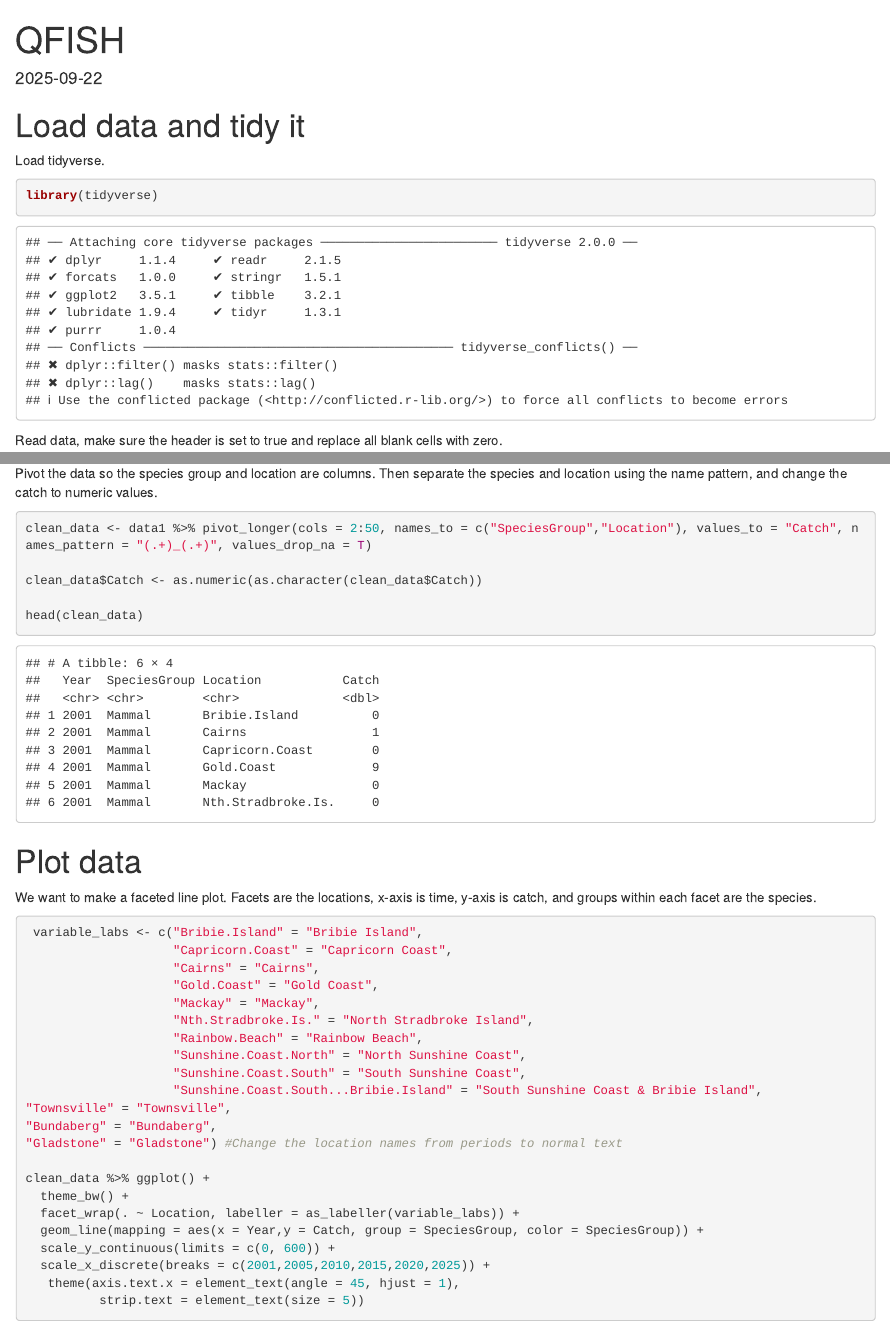
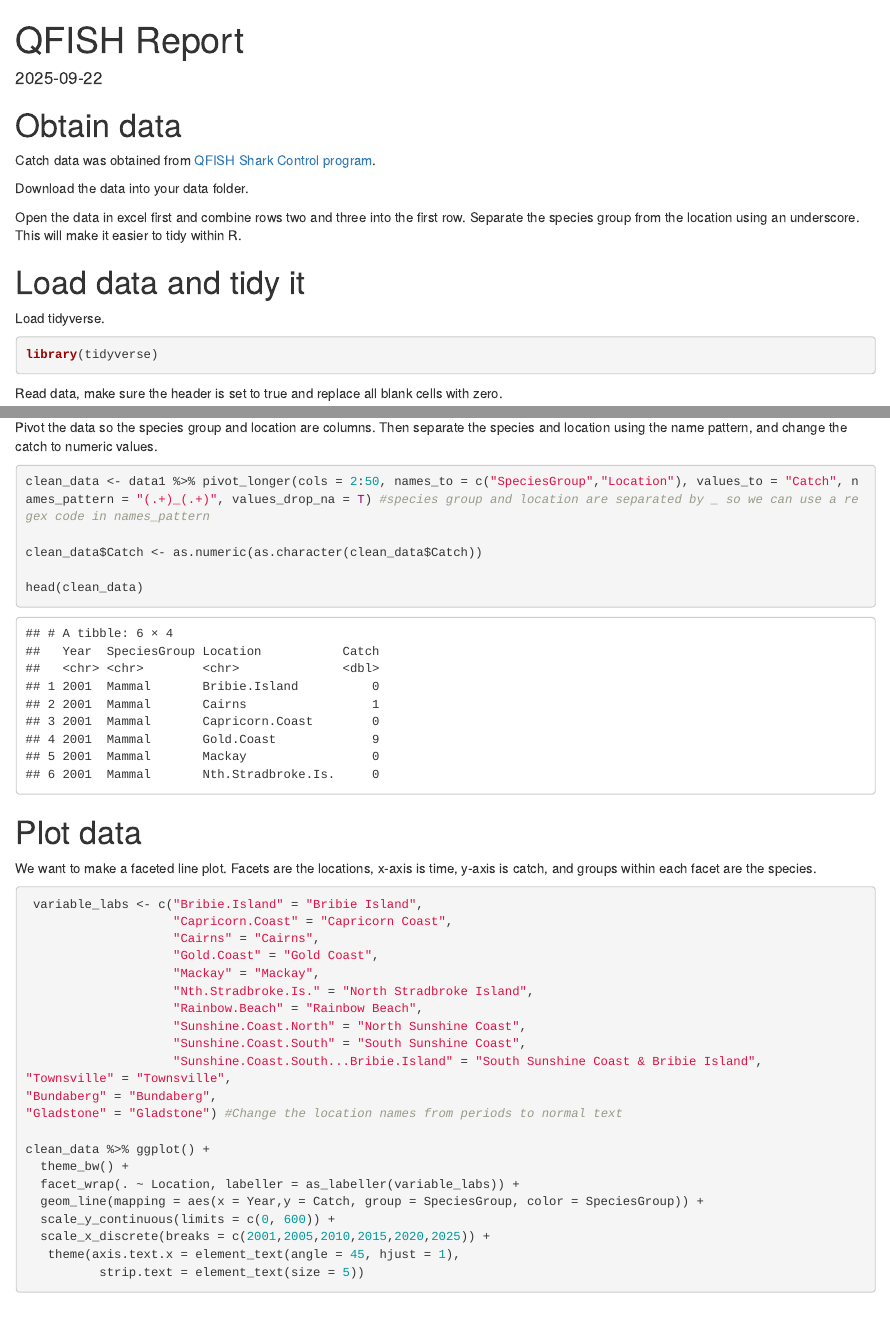
Before and after one commit to KirbyMV/QFISH, an R Markdown document (code/QFISH_markdown.Rmd): the page in a window 1100 px wide, from its top, and a second part further down, joined at a grey line. Rendered offline with R 4.5, knitr and Pandoc, with nearby package versions.

Commit message:
made the report legible

````diff
--- a/code/QFISH_markdown.Rmd
+++ b/code/QFISH_markdown.Rmd
@@ -1,16 +1,25 @@
 ---
-title: "QFISH"
+title: "QFISH Report"
 output: html_document
 date: "2025-09-22"
 ---
 
 ```{r setup, include=FALSE}
-knitr::opts_chunk$set(echo = TRUE)
+knitr::opts_chunk$set(echo = TRUE, message = FALSE, warning = FALSE)
 ```
+# Obtain data
+
+Catch data was obtained from [QFISH Shark Control program](https://qfish.fisheries.qld.gov.au/).
+
+Download the data into your data folder.
+
+Open the data in excel first and combine rows two and three into the first row. Separate the species group from the location using an underscore. This will make it easier to tidy within R.
+
+
 # Load data and tidy it
 
 Load tidyverse.
-```{r, results = "hide"}
+```{r, message=FALSE}
 library(tidyverse)
 ```
 
@@ -33,7 +42,7 @@ head(data1)
 
 Pivot the data so the species group and location are columns. Then separate the species and location using the name pattern, and change the catch to numeric values.
 ```{r}
-clean_data <- data1 %>% pivot_longer(cols = 2:50, names_to = c("SpeciesGroup","Location"), values_to = "Catch", names_pattern = "(.+)_(.+)", values_drop_na = T)
+clean_data <- data1 %>% pivot_longer(cols = 2:50, names_to = c("SpeciesGroup","Location"), values_to = "Catch", names_pattern = "(.+)_(.+)", values_drop_na = T) #species group and location are separated by _ so we can use a regex code in names_pattern
 
 clean_data$Catch <- as.numeric(as.character(clean_data$Catch))
 
````
Also changed, not shown: code/QFISH_markdown.html, output/Catch_plot.png, code/QFISH_markdown.Rmd (7 more changed lines).
